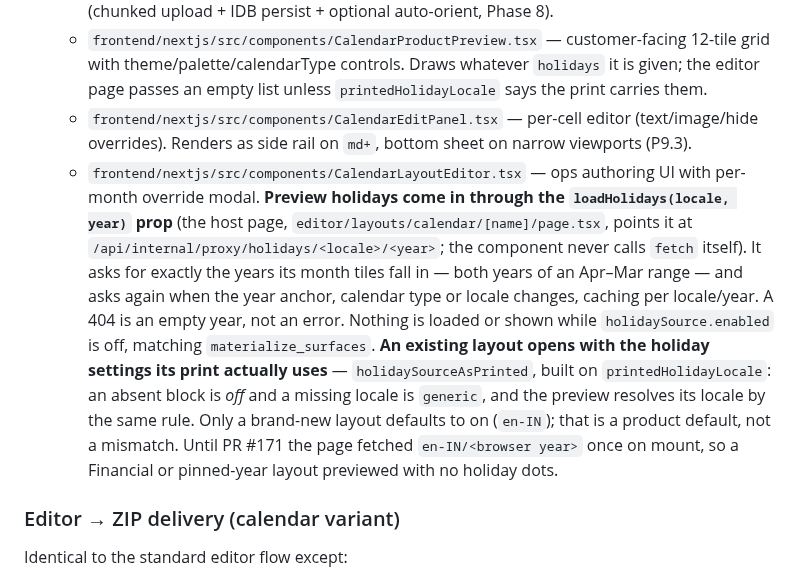
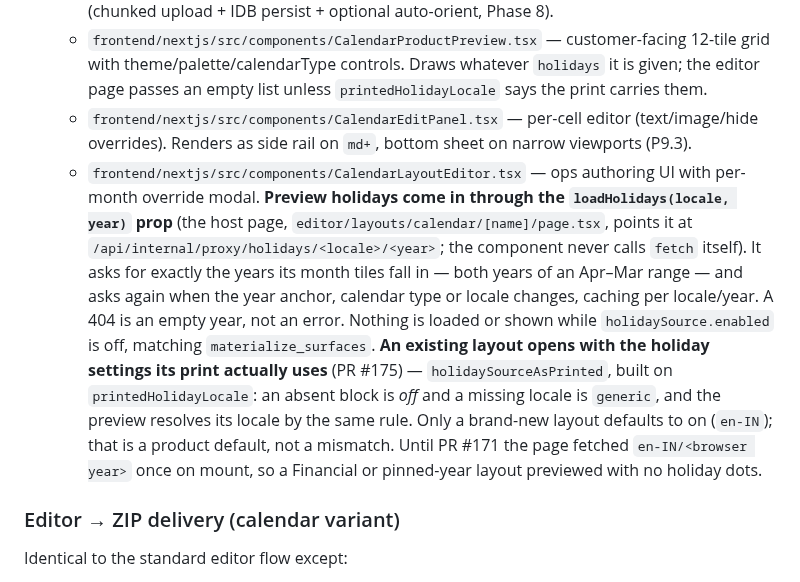
Before and after one commit to printo/product-editor, a Markdown page: CLAUDE.md, the part around one of its changes. Drawn GitHub-style.

Commit message:
docs: record PR #175 for the ops calendar holiday fix
Co-Authored-By: Claude Opus 5.5 <noreply@anthropic.com>

```diff
--- a/CLAUDE.md
+++ b/CLAUDE.md
@@ -1176,7 +1176,7 @@ All under `STORAGE_ROOT` (env-driven). See [docs/CALENDAR_S3_READINESS.md](docs/
   - `frontend/nextjs/src/lib/calendar-cell-upload.ts` — cell-image upload orchestrator (chunked upload + IDB persist + optional auto-orient, Phase 8).
   - `frontend/nextjs/src/components/CalendarProductPreview.tsx` — customer-facing 12-tile grid with theme/palette/calendarType controls. Draws whatever `holidays` it is given; the editor page passes an empty list unless `printedHolidayLocale` says the print carries them.
   - `frontend/nextjs/src/components/CalendarEditPanel.tsx` — per-cell editor (text/image/hide overrides). Renders as side rail on `md+`, bottom sheet on narrow viewports (P9.3).
-  - `frontend/nextjs/src/components/CalendarLayoutEditor.tsx` — ops authoring UI with per-month override modal. **Preview holidays come in through the `loadHolidays(locale, year)` prop** (the host page, `editor/layouts/calendar/[name]/page.tsx`, points it at `/api/internal/proxy/holidays/<locale>/<year>`; the component never calls `fetch` itself). It asks for exactly the years its month tiles fall in — both years of an Apr–Mar range — and asks again when the year anchor, calendar type or locale changes, caching per locale/year. A 404 is an empty year, not an error. Nothing is loaded or shown while `holidaySource.enabled` is off, matching `materialize_surfaces`. **An existing layout opens with the holiday settings its print actually uses** — `holidaySourceAsPrinted`, built on `printedHolidayLocale`: an absent block is *off* and a missing locale is `generic`, and the preview resolves its locale by the same rule. Only a brand-new layout defaults to on (`en-IN`); that is a product default, not a mismatch. Until PR #171 the page fetched `en-IN/<browser year>` once on mount, so a Financial or pinned-year layout previewed with no holiday dots.
+  - `frontend/nextjs/src/components/CalendarLayoutEditor.tsx` — ops authoring UI with per-month override modal. **Preview holidays come in through the `loadHolidays(locale, year)` prop** (the host page, `editor/layouts/calendar/[name]/page.tsx`, points it at `/api/internal/proxy/holidays/<locale>/<year>`; the component never calls `fetch` itself). It asks for exactly the years its month tiles fall in — both years of an Apr–Mar range — and asks again when the year anchor, calendar type or locale changes, caching per locale/year. A 404 is an empty year, not an error. Nothing is loaded or shown while `holidaySource.enabled` is off, matching `materialize_surfaces`. **An existing layout opens with the holiday settings its print actually uses** (PR #175) — `holidaySourceAsPrinted`, built on `printedHolidayLocale`: an absent block is *off* and a missing locale is `generic`, and the preview resolves its locale by the same rule. Only a brand-new layout defaults to on (`en-IN`); that is a product default, not a mismatch. Until PR #171 the page fetched `en-IN/<browser year>` once on mount, so a Financial or pinned-year layout previewed with no holiday dots.
 
 ### Editor → ZIP delivery (calendar variant)
 
```
Also changed, not shown: other parts of CLAUDE.md (+1 -1 lines).
